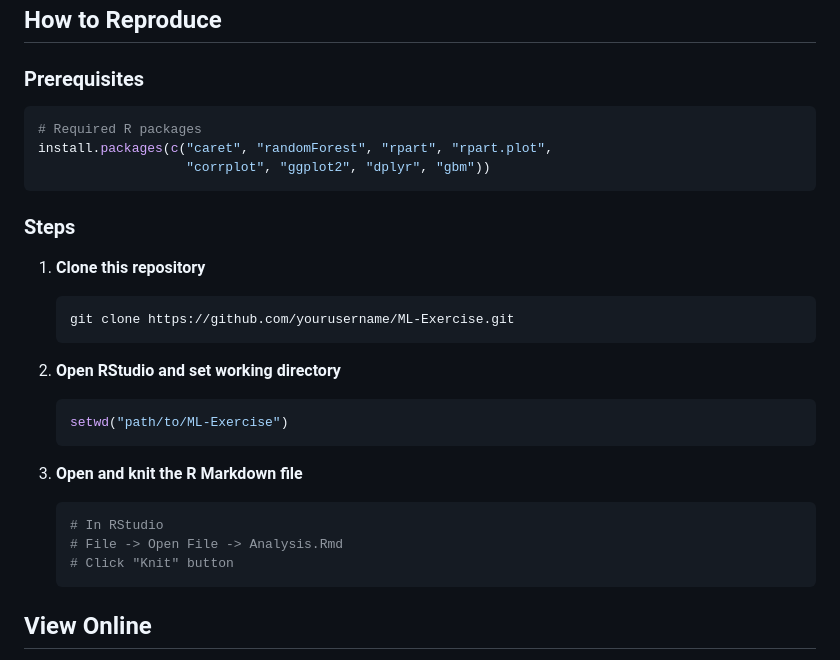
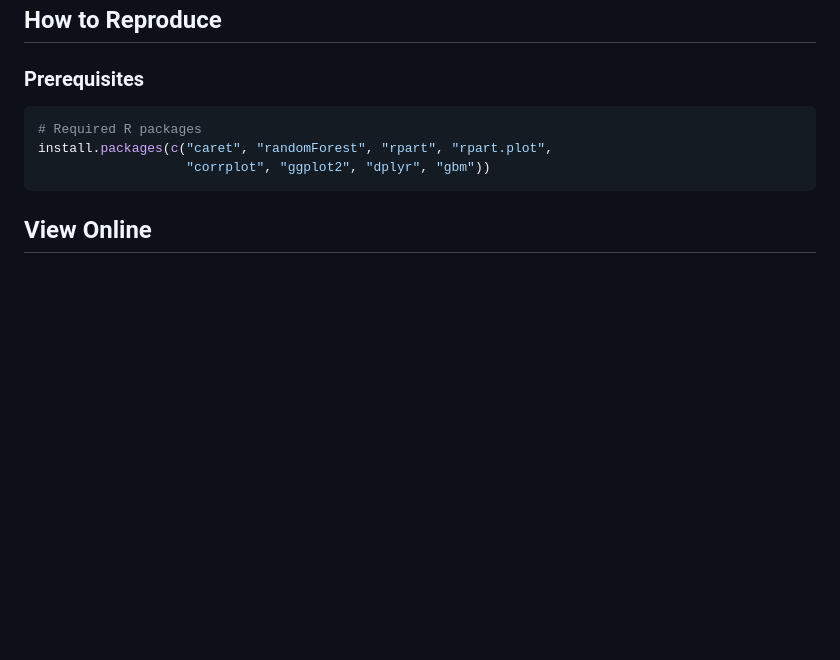
Before and after one commit to fardhilla1221/Practical-Machine-Learning, a Markdown page: README.md, the part around the change printed below. GitHub-like rendering; blank space fills up the shorter version.

````diff
--- a/README.md
+++ b/README.md
@@ -77,23 +77,5 @@ install.packages(c("caret", "randomForest", "rpart", "rpart.plot",
                    "corrplot", "ggplot2", "dplyr", "gbm"))
 ```
 
-### Steps
-1. **Clone this repository**
-   ```bash
-   git clone https://github.com/yourusername/ML-Exercise.git
-   ```
-
-2. **Open RStudio and set working directory**
-   ```r
-   setwd("path/to/ML-Exercise")
-   ```
-
-3. **Open and knit the R Markdown file**
-   ```r
-   # In RStudio
-   # File -> Open File -> Analysis.Rmd
-   # Click "Knit" button
-   ```
-
 ## View Online
 
````
Also changed, not shown: other parts of README.md (+2 -1 lines).
